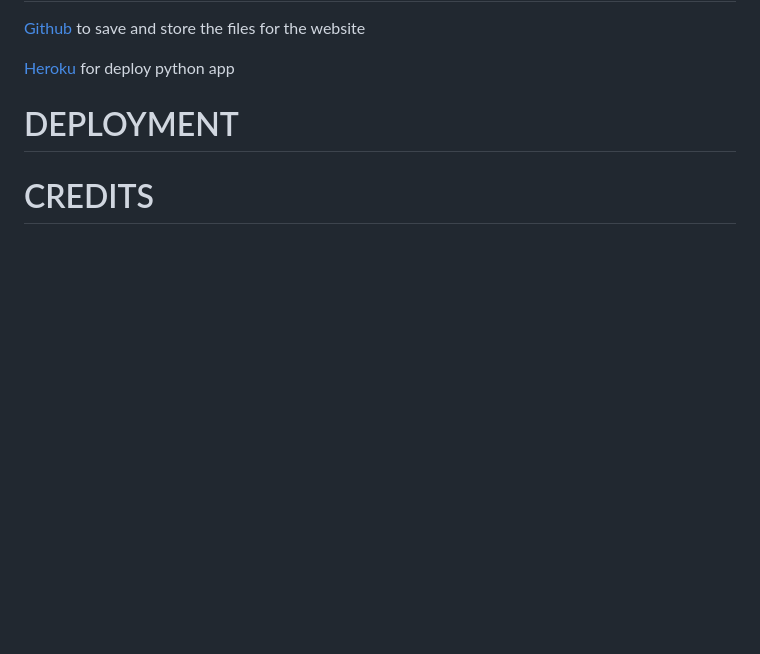
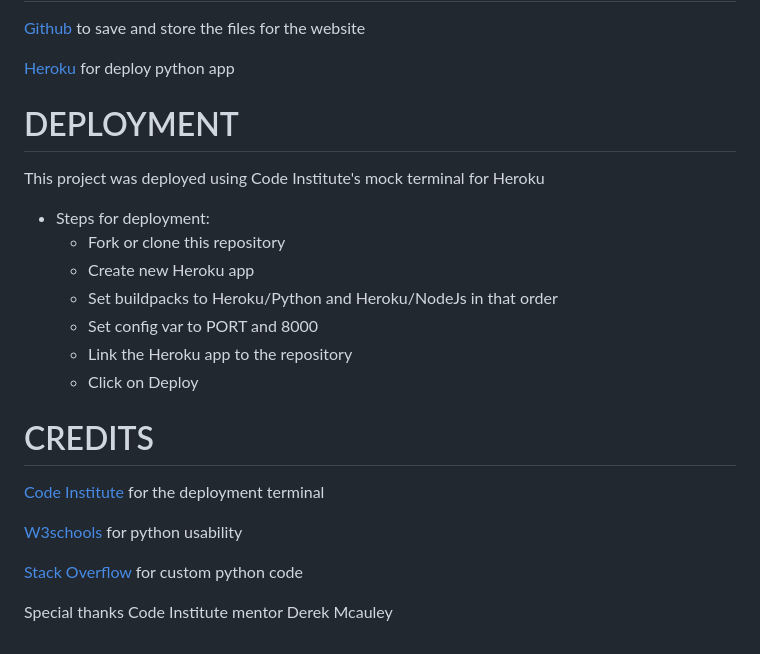
Before and after one commit to Sarune95/digital, a Markdown page: README.md, the part around the change. Rendered like a GitHub page; blank space fills up the shorter version.

Commit message:
Readme: Updated sections deployment and credits

```diff
--- a/README.md
+++ b/README.md
@@ -95,4 +95,23 @@ No issues was found after pasting code in CI Python Linter
 [Heroku](https://id.heroku.com/login) for deploy python app
 
 # DEPLOYMENT
+
+This project was deployed using Code Institute's mock terminal for Heroku
+
+* Steps for deployment:
+  * Fork or clone this repository
+  * Create new Heroku app
+  * Set buildpacks to Heroku/Python and Heroku/NodeJs in that order
+  * Set config var to PORT and 8000
+  * Link the Heroku app to the repository
+  * Click on Deploy
+
 # CREDITS
+
+[Code Institute](https://codeinstitute.net/) for the deployment terminal
+
+[W3schools](https://www.w3schools.com/) for python usability
+
+[Stack Overflow](https://stackoverflow.com) for custom python code
+
+Special thanks Code Institute mentor Derek Mcauley
```
